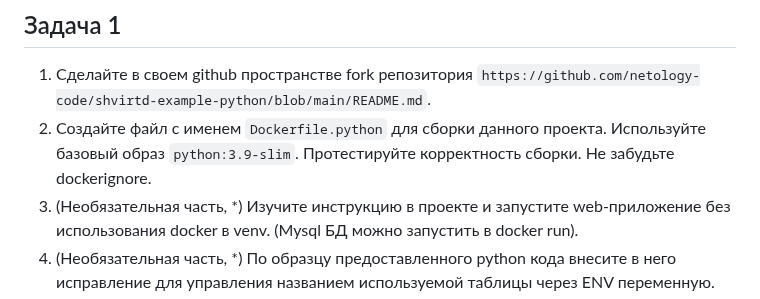
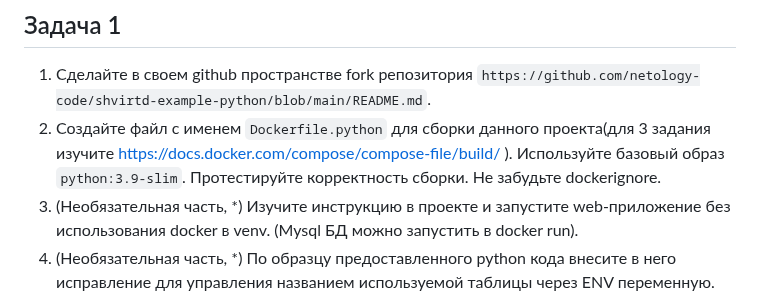
Before and after one commit to netology-code/virtd-homeworks, a Markdown page: 05-virt-04-docker-in-practice/README.md, the part around the change. Rendered like a GitHub page.

````diff
--- a/05-virt-04-docker-in-practice/README.md
+++ b/05-virt-04-docker-in-practice/README.md
@@ -29,7 +29,7 @@ See 'snap info docker' for additional versions.
 
 ## Задача 1
 1. Сделайте в своем github пространстве fork репозитория ```https://github.com/netology-code/shvirtd-example-python/blob/main/README.md```.
-2. Создайте файл с именем ```Dockerfile.python``` для сборки данного проекта. Используйте базовый образ ```python:3.9-slim```. Протестируйте корректность сборки. Не забудьте dockerignore.
+2. Создайте файл с именем ```Dockerfile.python``` для сборки данного проекта(для 3 задания изучите https://docs.docker.com/compose/compose-file/build/ ). Используйте базовый образ ```python:3.9-slim```. Протестируйте корректность сборки. Не забудьте dockerignore.
 3. (Необязательная часть, *) Изучите инструкцию в проекте и запустите web-приложение без использования docker в venv. (Mysql БД можно запустить в docker run).
 4. (Необязательная часть, *) По образцу предоставленного python кода внесите в него исправление для управления названием используемой таблицы через ENV переменную.
 ---
````
